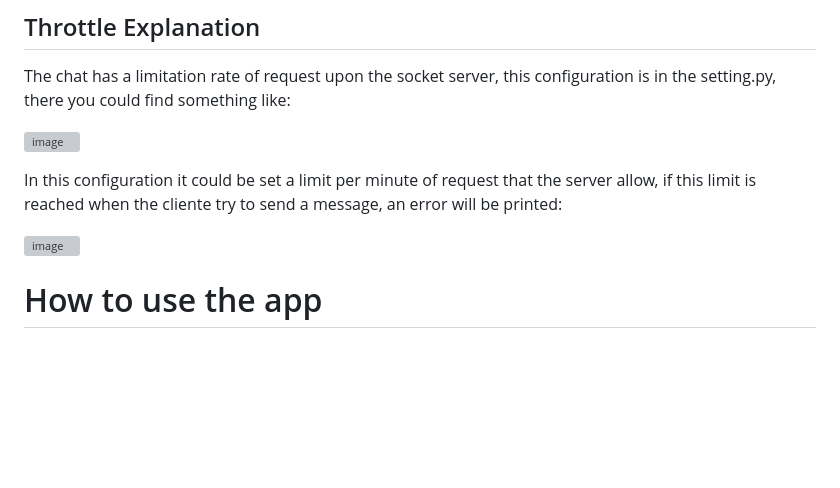
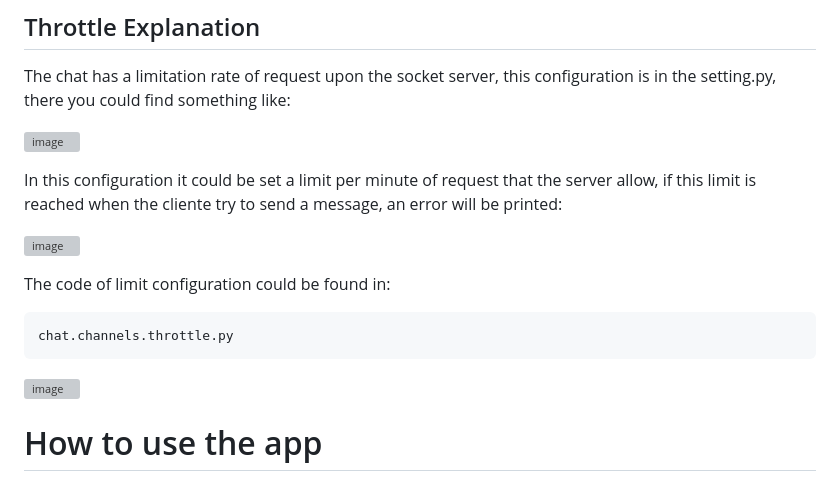
Before and after one commit to wilderherrera/django-chat, a Markdown page: README.md, the part around the change. GitHub-like rendering; blank space fills up the shorter version; grey boxes are pictures that could not be loaded.

````diff
--- a/README.md
+++ b/README.md
@@ -99,6 +99,15 @@ In this configuration it could be set a limit per minute of request that the ser
 
 ![image](https://github.com/wilderherrera/django-chat/assets/42052737/7c3cfec3-7850-4959-be9d-3880c0f5d017)
 
+The code of limit configuration could be found in:
+
+ ```bash
+chat.channels.throttle.py
+ ```
+
+![image](https://github.com/wilderherrera/django-chat/assets/42052737/fe588e9e-396b-4d02-a743-dadeff0d36c3)
+
+
 # How to use the app
 ## Test deployed applications
 When you start the application you have to login as a first step, you can use this credentials:
````
